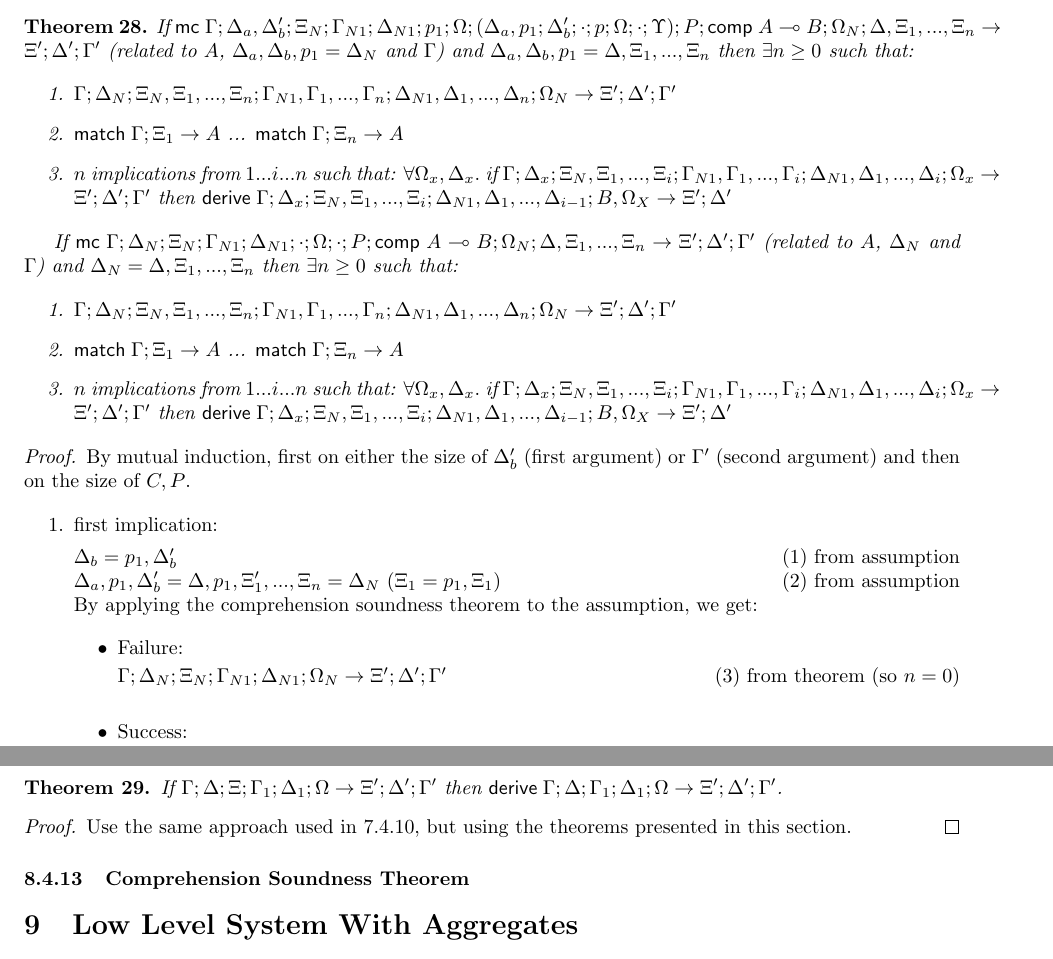
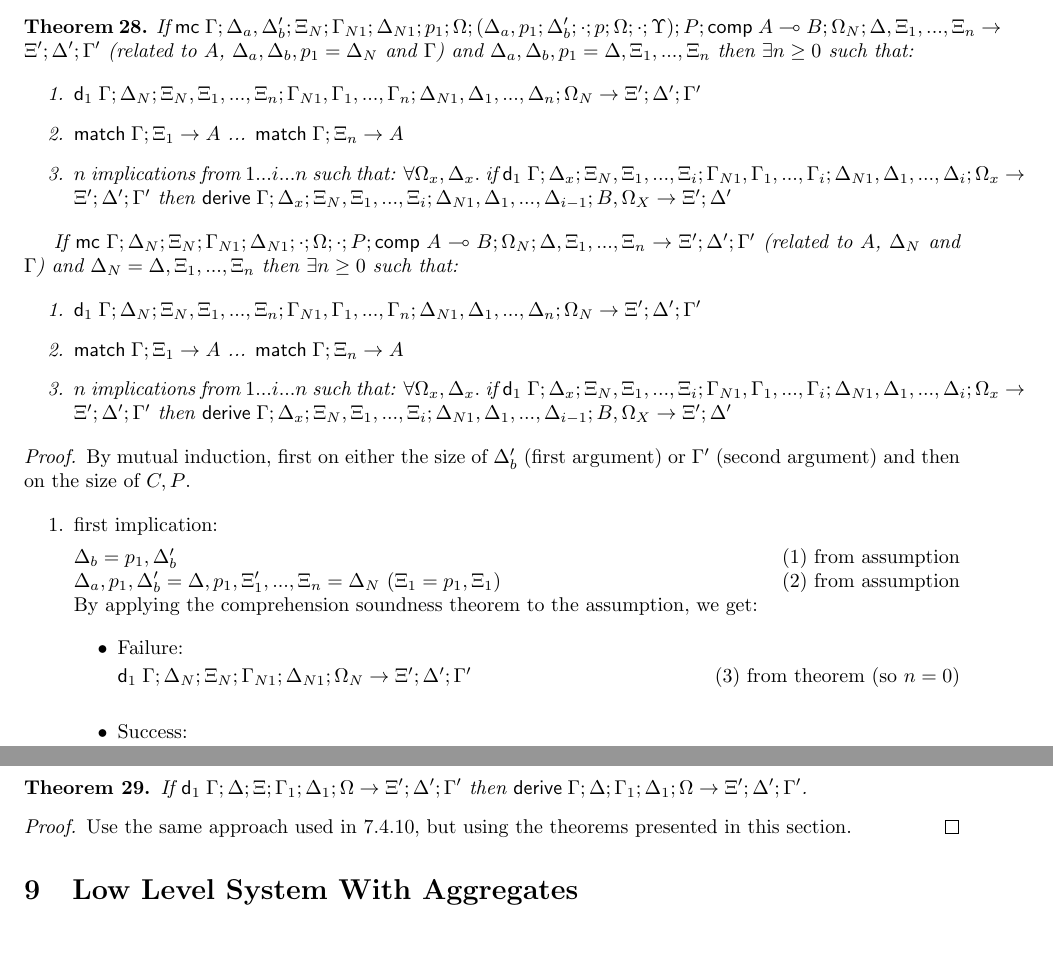
Before and after one commit to flavioc/formal-meld, a LaTeX document (doc.tex, which reads matching-continuations-persistent.tex): two parts of pages 49 and 51 of 59, joined at a grey line, cut so that both start at the same text. Compiled offline with pdfLaTeX.

Commit message:
Fixed some typos.

```diff
--- a/matching-continuations-persistent.tex
+++ b/matching-continuations-persistent.tex
@@ -504,17 +504,17 @@ If we have a matching process with at most a continuation frame in $C$ and a con
    If $\mc \Gamma; \Delta_a, \Delta'_b; \Xi_N; \Gamma_{N1}; \Delta_{N1}; p_1; \Omega; (\Delta_a, p_1; \Delta'_b; \cdot; p; \Omega; \cdot; \Upsilon); P; \comp A \lolli B; \Omega_N; \Delta, \Xi_1, ..., \Xi_n \rightarrow \Xi'; \Delta'; \Gamma'$ (related to $A$, $\Delta_a, \Delta_b, p_1 = \Delta_N$ and $\Gamma$) and $\Delta_a, \Delta_b, p_1 = \Delta, \Xi_1, ..., \Xi_n$  then $\exists n \geq 0$ such that:
 
    \begin{enumerate}
-      \item $\do \Gamma; \Delta_N; \Xi_N, \Xi_1, ..., \Xi_n; \Gamma_{N1}, \Gamma_1, ..., \Gamma_n; \Delta_{N1}, \Delta_1, ..., \Delta_n; \Omega_N \rightarrow \Xi'; \Delta'; \Gamma'$
+      \item $\done \Gamma; \Delta_N; \Xi_N, \Xi_1, ..., \Xi_n; \Gamma_{N1}, \Gamma_1, ..., \Gamma_n; \Delta_{N1}, \Delta_1, ..., \Delta_n; \Omega_N \rightarrow \Xi'; \Delta'; \Gamma'$
       \item $\mz \Gamma; \Xi_1 \rightarrow A$ ... $\mz \Gamma; \Xi_n \rightarrow A$
-      \item $n$ implications from $1...i...n$ such that: $\forall \Omega_x, \Delta_x.$ if $\do \Gamma; \Delta_x; \Xi_N, \Xi_1, ..., \Xi_i; \Gamma_{N1}, \Gamma_1, ..., \Gamma_i; \Delta_{N1}, \Delta_1, ..., \Delta_i; \Omega_x \rightarrow \Xi'; \Delta'; \Gamma'$ then $\dz \Gamma; \Delta_x; \Xi_N, \Xi_1, ..., \Xi_i; \Delta_{N1}, \Delta_1, ..., \Delta_{i-1}; B, \Omega_X \rightarrow \Xi'; \Delta'$
+      \item $n$ implications from $1...i...n$ such that: $\forall \Omega_x, \Delta_x.$ if $\done \Gamma; \Delta_x; \Xi_N, \Xi_1, ..., \Xi_i; \Gamma_{N1}, \Gamma_1, ..., \Gamma_i; \Delta_{N1}, \Delta_1, ..., \Delta_i; \Omega_x \rightarrow \Xi'; \Delta'; \Gamma'$ then $\dz \Gamma; \Delta_x; \Xi_N, \Xi_1, ..., \Xi_i; \Delta_{N1}, \Delta_1, ..., \Delta_{i-1}; B, \Omega_X \rightarrow \Xi'; \Delta'$
    \end{enumerate}
 
    If $\mc \Gamma; \Delta_N; \Xi_N; \Gamma_{N1}; \Delta_{N1}; \cdot; \Omega; \cdot; P; \comp A \lolli B; \Omega_N; \Delta, \Xi_1, ..., \Xi_n \rightarrow \Xi'; \Delta'; \Gamma'$ (related to $A$, $\Delta_N$ and $\Gamma$) and $\Delta_N = \Delta, \Xi_1, ..., \Xi_n$ then $\exists n \geq 0$ such that:
 
    \begin{enumerate}
-      \item $\do \Gamma; \Delta_N; \Xi_N, \Xi_1, ..., \Xi_n; \Gamma_{N1}, \Gamma_1, ..., \Gamma_n; \Delta_{N1}, \Delta_1, ..., \Delta_n; \Omega_N \rightarrow \Xi'; \Delta'; \Gamma'$
+      \item $\done \Gamma; \Delta_N; \Xi_N, \Xi_1, ..., \Xi_n; \Gamma_{N1}, \Gamma_1, ..., \Gamma_n; \Delta_{N1}, \Delta_1, ..., \Delta_n; \Omega_N \rightarrow \Xi'; \Delta'; \Gamma'$
       \item $\mz \Gamma; \Xi_1 \rightarrow A$ ... $\mz \Gamma; \Xi_n \rightarrow A$
-      \item $n$ implications from $1...i...n$ such that: $\forall \Omega_x, \Delta_x.$ if $\do \Gamma; \Delta_x; \Xi_N, \Xi_1, ..., \Xi_i; \Gamma_{N1}, \Gamma_1, ..., \Gamma_i; \Delta_{N1}, \Delta_1, ..., \Delta_i; \Omega_x \rightarrow \Xi'; \Delta'; \Gamma'$ then $\dz \Gamma; \Delta_x; \Xi_N, \Xi_1, ..., \Xi_i; \Delta_{N1}, \Delta_1, ..., \Delta_{i-1}; B, \Omega_X \rightarrow \Xi'; \Delta'$
+      \item $n$ implications from $1...i...n$ such that: $\forall \Omega_x, \Delta_x.$ if $\done \Gamma; \Delta_x; \Xi_N, \Xi_1, ..., \Xi_i; \Gamma_{N1}, \Gamma_1, ..., \Gamma_i; \Delta_{N1}, \Delta_1, ..., \Delta_i; \Omega_x \rightarrow \Xi'; \Delta'; \Gamma'$ then $\dz \Gamma; \Delta_x; \Xi_N, \Xi_1, ..., \Xi_i; \Delta_{N1}, \Delta_1, ..., \Delta_{i-1}; B, \Omega_X \rightarrow \Xi'; \Delta'$
    \end{enumerate}
 \end{theorem}
 
@@ -531,7 +531,7 @@ If we have a matching process with at most a continuation frame in $C$ and a con
       \begin{itemize}
          \item Failure:
 
-         $\do \Gamma; \Delta_N; \Xi_N; \Gamma_{N1}; \Delta_{N1}; \Omega_N \rightarrow \Xi'; \Delta'; \Gamma'$ \hfill (3) from theorem (so $n = 0$)\\
+         $\done \Gamma; \Delta_N; \Xi_N; \Gamma_{N1}; \Delta_{N1}; \Omega_N \rightarrow \Xi'; \Delta'; \Gamma'$ \hfill (3) from theorem (so $n = 0$)\\
 
          \item Success:
 
@@ -615,11 +615,9 @@ We prove that by starting with empty continuation stacks, we get $n$ comprehensi
 \subsubsection{Derivation Soundness Theorem}
 
 \begin{theorem}
-   If $\do \Gamma; \Delta; \Xi; \Gamma_1; \Delta_1; \Omega \rightarrow \Xi'; \Delta'; \Gamma'$ then $\dz \Gamma; \Delta; \Gamma_1; \Delta_1; \Omega \rightarrow \Xi'; \Delta'; \Gamma'$.
+   If $\done \Gamma; \Delta; \Xi; \Gamma_1; \Delta_1; \Omega \rightarrow \Xi'; \Delta'; \Gamma'$ then $\dz \Gamma; \Delta; \Gamma_1; \Delta_1; \Omega \rightarrow \Xi'; \Delta'; \Gamma'$.
 \end{theorem}
 
 \begin{proof}
    Use the same approach used in \ref{sec:derivation_theorem}, but using the theorems presented in this section.
 \end{proof}
-
-\subsubsection{Comprehension Soundness Theorem}
```
Also changed, not shown: matching-continuations-persistent.tex (10 more changed lines).
